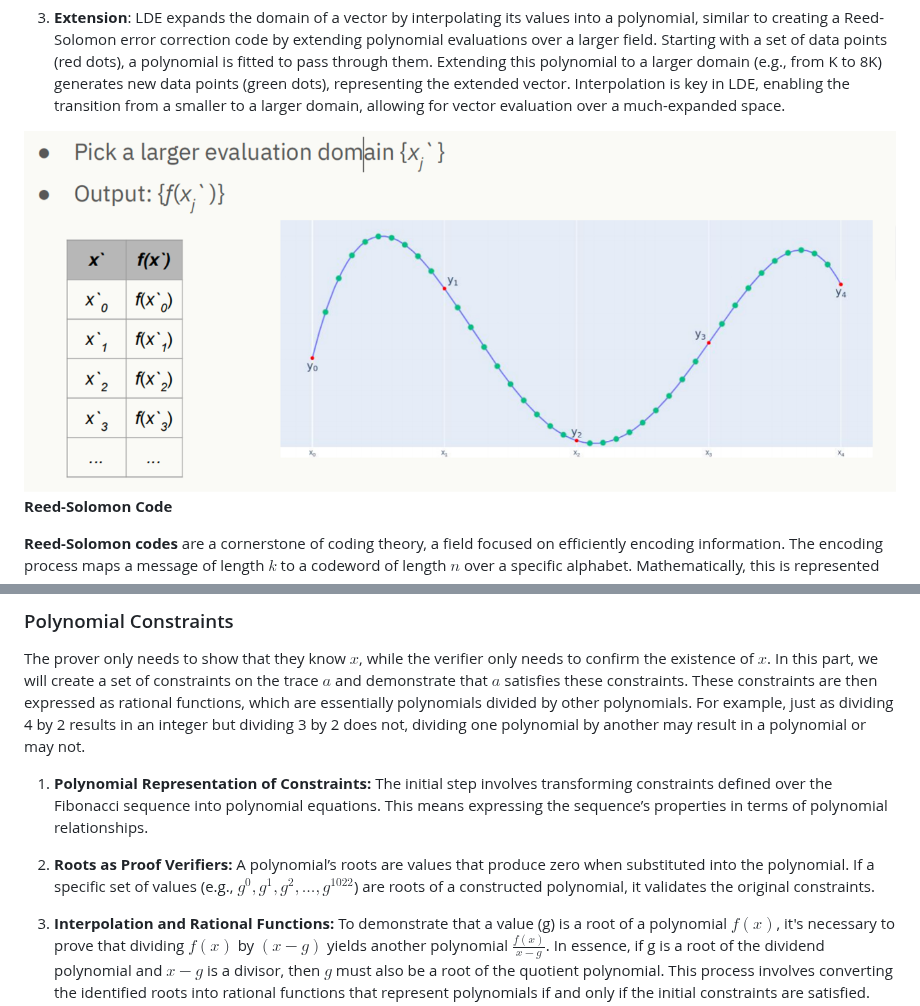
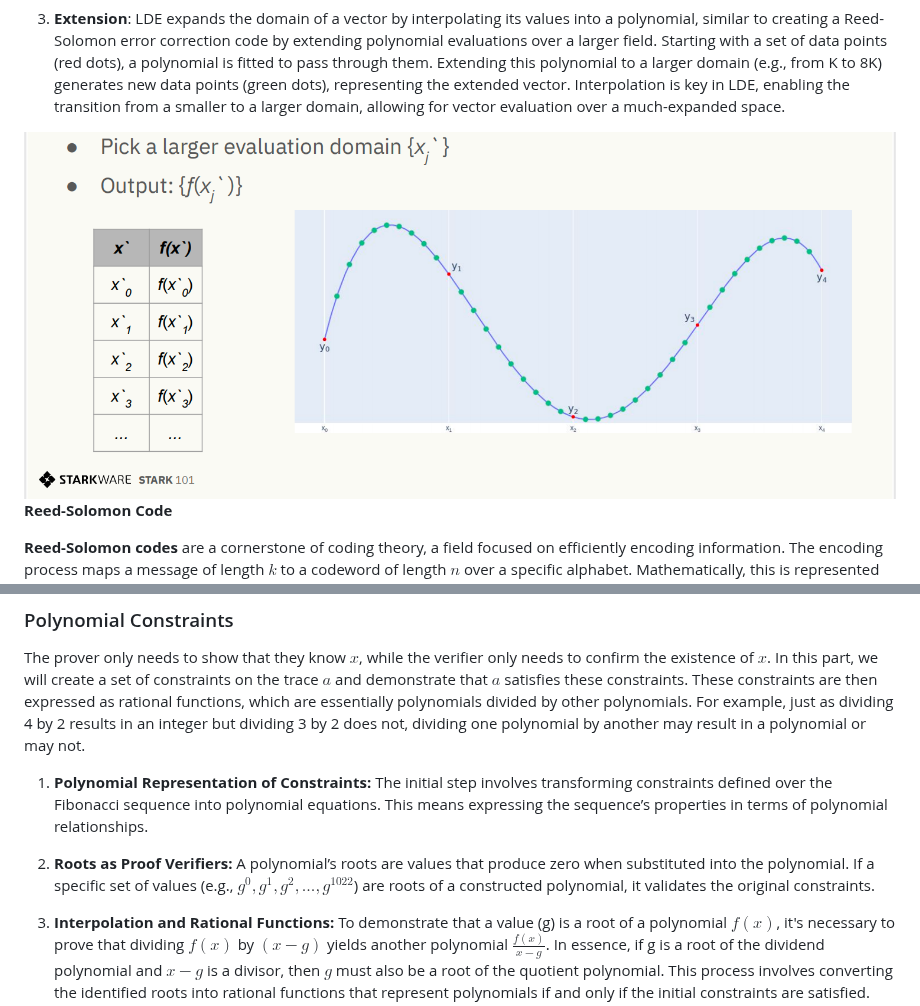
Before and after one commit to ETAAcademy/ETAAcademy-ZK-Meme, a Markdown page: 41_LDE_constraints.md, 2 parts joined by grey strips. Rendered like a GitHub page; pictures changed too: images/41_LED_Constraint.png (deleted), images/41_LED_Constraints.png (added).

Commit message:
41_LED_Constraints

```diff
--- a/41_LDE_constraints.md
+++ b/41_LDE_constraints.md
@@ -37,7 +37,7 @@ Low Degree Extension (LDE) is a technique used in cryptographic protocols to eff
 3. **Extension**: LDE expands the domain of a vector by interpolating its values into a polynomial, similar to creating a Reed-Solomon error correction code by extending polynomial evaluations over a larger field. Starting with a set of data points (red dots), a polynomial is fitted to pass through them. Extending this polynomial to a larger domain (e.g., from K to 8K) generates new data points (green dots), representing the extended vector. Interpolation is key in LDE, enabling the transition from a smaller to a larger domain, allowing for vector evaluation over a much-expanded space.
 
 <div  align="center">
-<img src="images/41_LED_Constraint.png" width="100%" />
+<img src="images/41_LED_Constraints.png" width="100%" />
 </div>
 
 **Reed-Solomon Code**
@@ -135,7 +135,7 @@ The prover only needs to show that they know $x$, while the verifier only needs
 
 1. **Polynomial Representation of Constraints:** The initial step involves transforming constraints defined over the Fibonacci sequence into polynomial equations. This means expressing the sequence’s properties in terms of polynomial relationships.
 
-2. **Roots as Proof Verifiers:** A polynomial’s roots are values that produce zero when substituted into the polynomial. If a specific set of values (e.g., $g^0, g^1, g^2, \ldots, g^{1022}$) are roots of a constructed polynomial, it validates the original constraints.
+2. **Roots as Proof Verifiers:** A polynomial’s roots are values that produce zero when substituted into the polynomial. If a specific set of values (e.g., $g^0, g^1, g^2, ..., g^{1022}$) are roots of a constructed polynomial, it validates the original constraints.
 
 3. **Interpolation and Rational Functions:** To demonstrate that a value (g) is a root of a polynomial $f(x)$, it's necessary to prove that dividing $f(x)$ by $(x-g)$ yields another polynomial $\frac{f(x)}{x - g}$. In essence, if g is a root of the dividend polynomial and $x-g$ is a divisor, then $g$ must also be a root of the quotient polynomial. This process involves converting the identified roots into rational functions that represent polynomials if and only if the initial constraints are satisfied.
 
```
Also changed, not shown: other parts of 41_LDE_constraints.md (+1 -1 lines).
